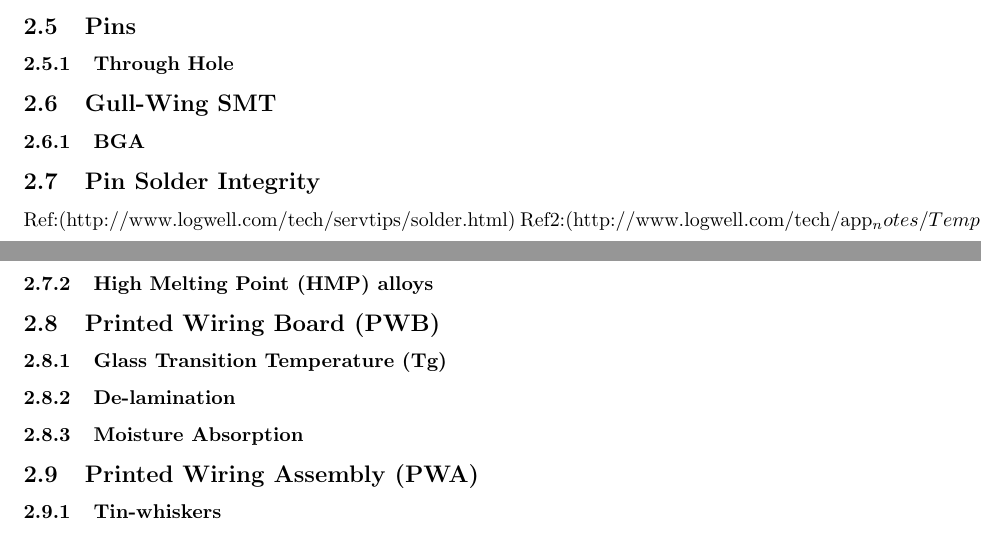
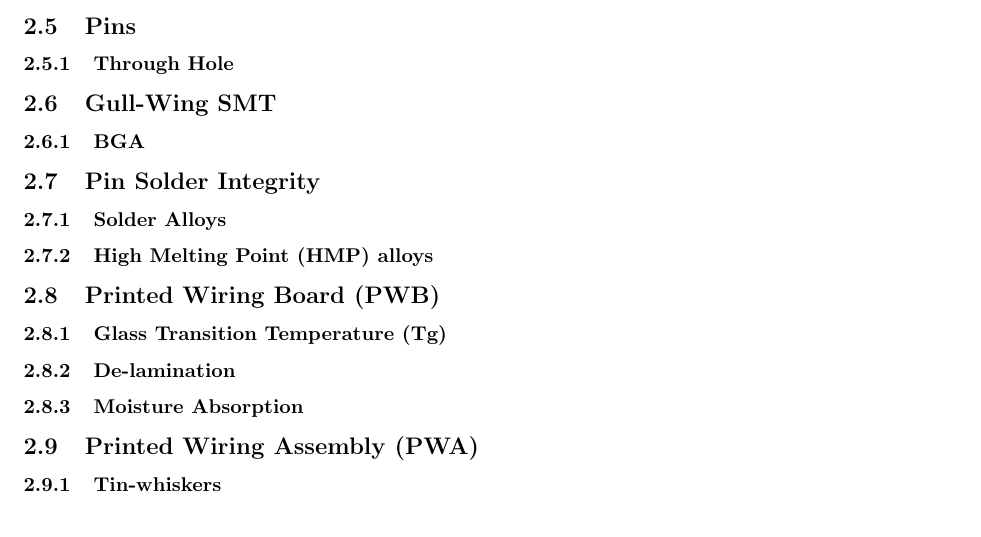
Before and after one commit to gavbarnett/HotChips, a LaTeX paper (Test1.tex): two parts of pages 5 and 6 of 8 before the commit and part of page 5 of 7 after it, the two joined at a grey line, cut so that both start at the same text. Compiled offline with pdfLaTeX.

Commit message:
commenting out indocument references
need to move to bib file (and get bib file working)

```diff
--- a/Test1.tex
+++ b/Test1.tex
@@ -69,8 +69,8 @@ Also getting use to using LaTeX.
 		\subsubsection{BGA}
 
 	\subsection{Pin Solder Integrity}
-		Ref:(http://www.logwell.com/tech/servtips/solder.html)
-		Ref2:(http://www.logwell.com/tech/app_notes/Temps.pdf)
+		% Ref: (http://www.logwell.com/tech/servtips/solder.html)
+		% Ref2: (http://www.logwell.com/tech/app_notes/Temps.pdf)
 		\subsubsection{Solder Alloys}
 		\subsubsection{High Melting Point (HMP) alloys}
 
```
